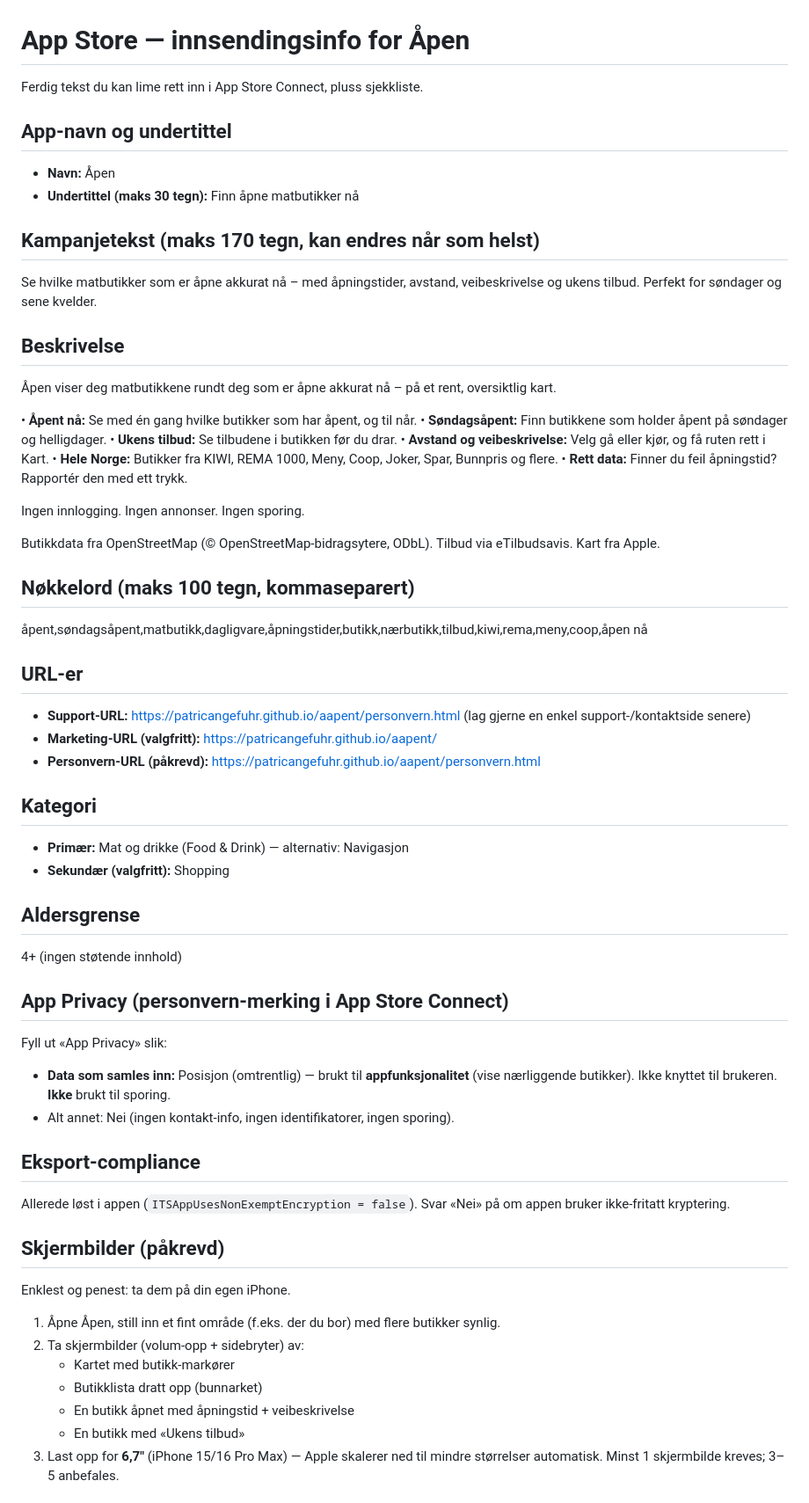
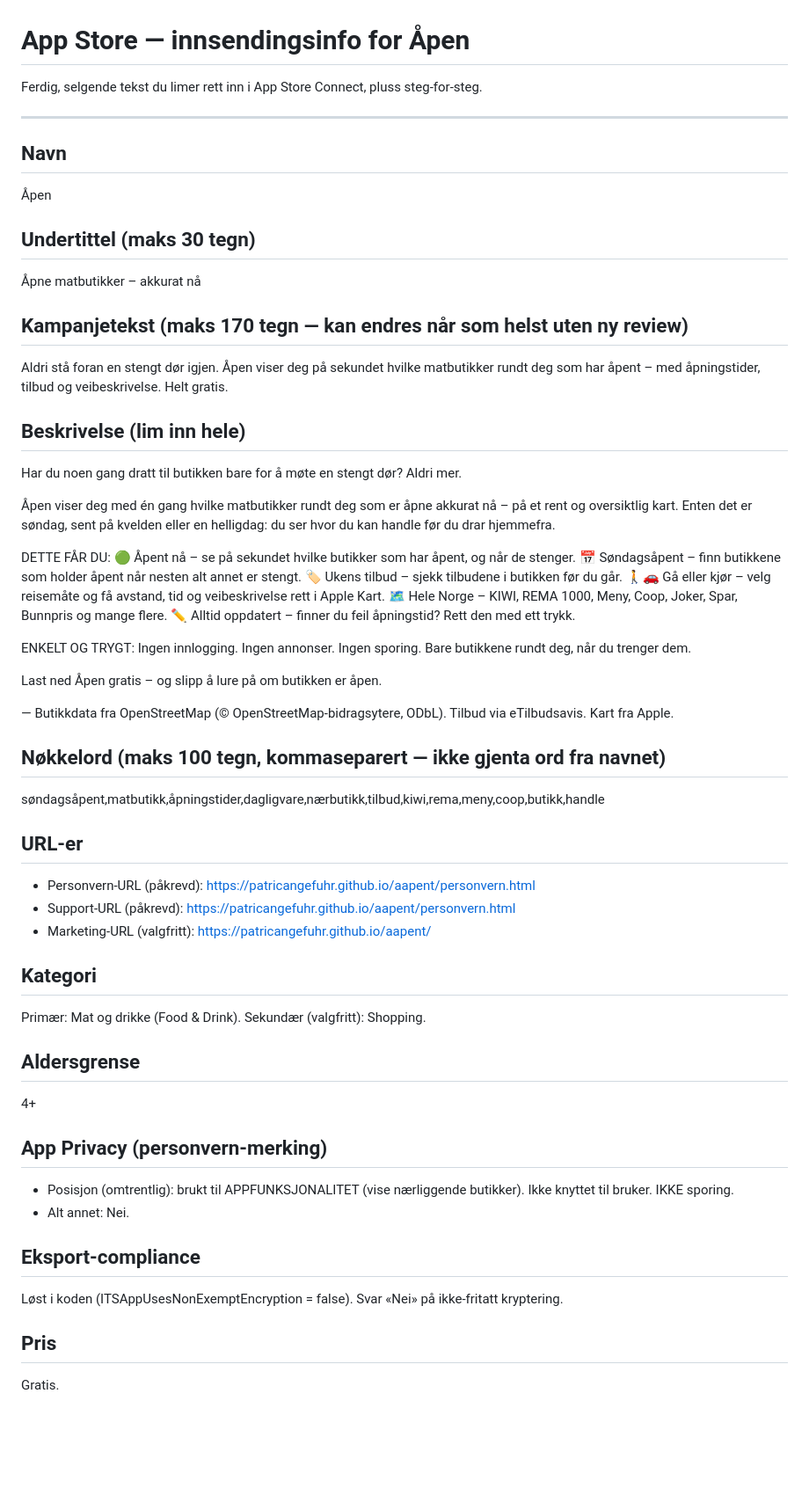
Before and after one commit to patricangefuhr/aapent, a Markdown page: APPSTORE.md, the part around one of its changes. Shown at 88% size. GitHub-like rendering; blank space fills up the shorter version.

Commit message:
appstore: selgende butikktekst + tydelig steg-for-steg innsending
Co-Authored-By: Claude Opus 4.8 <noreply@anthropic.com>

```diff
--- a/APPSTORE.md
+++ b/APPSTORE.md
@@ -1,58 +1,60 @@
 # App Store — innsendingsinfo for Åpen
 
-Ferdig tekst du kan lime rett inn i App Store Connect, pluss sjekkliste.
+Ferdig, selgende tekst du limer rett inn i App Store Connect, pluss steg-for-steg.
 
-## App-navn og undertittel
-- **Navn:** Åpen
-- **Undertittel (maks 30 tegn):** Finn åpne matbutikker nå
+---
 
-## Kampanjetekst (maks 170 tegn, kan endres når som helst)
-Se hvilke matbutikker som er åpne akkurat nå – med åpningstider, avstand, veibeskrivelse og ukens tilbud. Perfekt for søndager og sene kvelder.
+## Navn
+Åpen
 
-## Beskrivelse
-Åpen viser deg matbutikkene rundt deg som er åpne akkurat nå – på et rent, oversiktlig kart.
+## Undertittel (maks 30 tegn)
+Åpne matbutikker – akkurat nå
 
-• **Åpent nå:** Se med én gang hvilke butikker som har åpent, og til når.
-• **Søndagsåpent:** Finn butikkene som holder åpent på søndager og helligdager.
-• **Ukens tilbud:** Se tilbudene i butikken før du drar.
-• **Avstand og veibeskrivelse:** Velg gå eller kjør, og få ruten rett i Kart.
-• **Hele Norge:** Butikker fra KIWI, REMA 1000, Meny, Coop, Joker, Spar, Bunnpris og flere.
-• **Rett data:** Finner du feil åpningstid? Rapportér den med ett trykk.
+## Kampanjetekst (maks 170 tegn — kan endres når som helst uten ny review)
+Aldri stå foran en stengt dør igjen. Åpen viser deg på sekundet hvilke matbutikker rundt deg som har åpent – med åpningstider, tilbud og veibeskrivelse. Helt gratis.
 
-Ingen innlogging. Ingen annonser. Ingen sporing.
+## Beskrivelse (lim inn hele)
+Har du noen gang dratt til butikken bare for å møte en stengt dør? Aldri mer.
 
+Åpen viser deg med én gang hvilke matbutikker rundt deg som er åpne akkurat nå – på et rent og oversiktlig kart. Enten det er søndag, sent på kvelden eller en helligdag: du ser hvor du kan handle før du drar hjemmefra.
+
+DETTE FÅR DU:
+🟢 Åpent nå – se på sekundet hvilke butikker som har åpent, og når de stenger.
+📅 Søndagsåpent – finn butikkene som holder åpent når nesten alt annet er stengt.
+🏷️ Ukens tilbud – sjekk tilbudene i butikken før du går.
+🚶🚗 Gå eller kjør – velg reisemåte og få avstand, tid og veibeskrivelse rett i Apple Kart.
+🗺️ Hele Norge – KIWI, REMA 1000, Meny, Coop, Joker, Spar, Bunnpris og mange flere.
+✏️ Alltid oppdatert – finner du feil åpningstid? Rett den med ett trykk.
+
+ENKELT OG TRYGT:
+Ingen innlogging. Ingen annonser. Ingen sporing. Bare butikkene rundt deg, når du trenger dem.
+
+Last ned Åpen gratis – og slipp å lure på om butikken er åpen.
+
+—
 Butikkdata fra OpenStreetMap (© OpenStreetMap-bidragsytere, ODbL). Tilbud via eTilbudsavis. Kart fra Apple.
 
-## Nøkkelord (maks 100 tegn, kommaseparert)
-åpent,søndagsåpent,matbutikk,dagligvare,åpningstider,butikk,nærbutikk,tilbud,kiwi,rema,meny,coop,åpen nå
+## Nøkkelord (maks 100 tegn, kommaseparert — ikke gjenta ord fra navnet)
+søndagsåpent,matbutikk,åpningstider,dagligvare,nærbutikk,tilbud,kiwi,rema,meny,coop,butikk,handle
 
 ## URL-er
-- **Support-URL:** https://patricangefuhr.github.io/aapent/personvern.html  (lag gjerne en enkel support-/kontaktside senere)
-- **Marketing-URL (valgfritt):** https://patricangefuhr.github.io/aapent/
-- **Personvern-URL (påkrevd):** https://patricangefuhr.github.io/aapent/personvern.html
+- Personvern-URL (påkrevd): https://patricangefuhr.github.io/aapent/personvern.html
+- Support-URL (påkrevd): https://patricangefuhr.github.io/aapent/personvern.html
+- Marketing-URL (valgfritt): https://patricangefuhr.github.io/aapent/
 
 ## Kategori
-- **Primær:** Mat og drikke (Food & Drink)  — alternativ: Navigasjon
-- **Sekundær (valgfritt):** Shopping
+Primær: Mat og drikke (Food & Drink). Sekundær (valgfritt): Shopping.
 
 ## Aldersgrense
-4+ (ingen støtende innhold)
+4+
 
-## App Privacy (personvern-merking i App Store Connect)
-Fyll ut «App Privacy» slik:
-- **Data som samles inn:** Posisjon (omtrentlig) — brukt til **appfunksjonalitet** (vise nærliggende butikker). Ikke knyttet til brukeren. **Ikke** brukt til sporing.
-- Alt annet: Nei (ingen kontakt-info, ingen identifikatorer, ingen sporing).
+## App Privacy (personvern-merking)
+- Posisjon (omtrentlig): brukt til APPFUNKSJONALITET (vise nærliggende butikker). Ikke knyttet til bruker. IKKE sporing.
+- Alt annet: Nei.
 
 ## Eksport-compliance
-Allerede løst i appen (`ITSAppUsesNonExemptEncryption = false`). Svar «Nei» på om appen bruker ikke-fritatt kryptering.
+Løst i koden (ITSAppUsesNonExemptEncryption = false). Svar «Nei» på ikke-fritatt kryptering.
 
-## Skjermbilder (påkrevd)
-Enklest og penest: ta dem på din egen iPhone.
-1. Åpne Åpen, still inn et fint område (f.eks. der du bor) med flere butikker synlig.
-2. Ta skjermbilder (volum-opp + sidebryter) av:
-   - Kartet med butikk-markører
-   - Butikklista dratt opp (bunnarket)
-   - En butikk åpnet med åpningstid + veibeskrivelse
-   - En butikk med «Ukens tilbud»
-3. Last opp for **6,7"** (iPhone 15/16 Pro Max) — Apple skalerer ned til mindre størrelser automatisk. Minst 1 skjermbilde kreves; 3–5 anbefales.
+## Pris
+Gratis.
 
```
Also changed, not shown: other parts of APPSTORE.md (+42 -11 lines).
